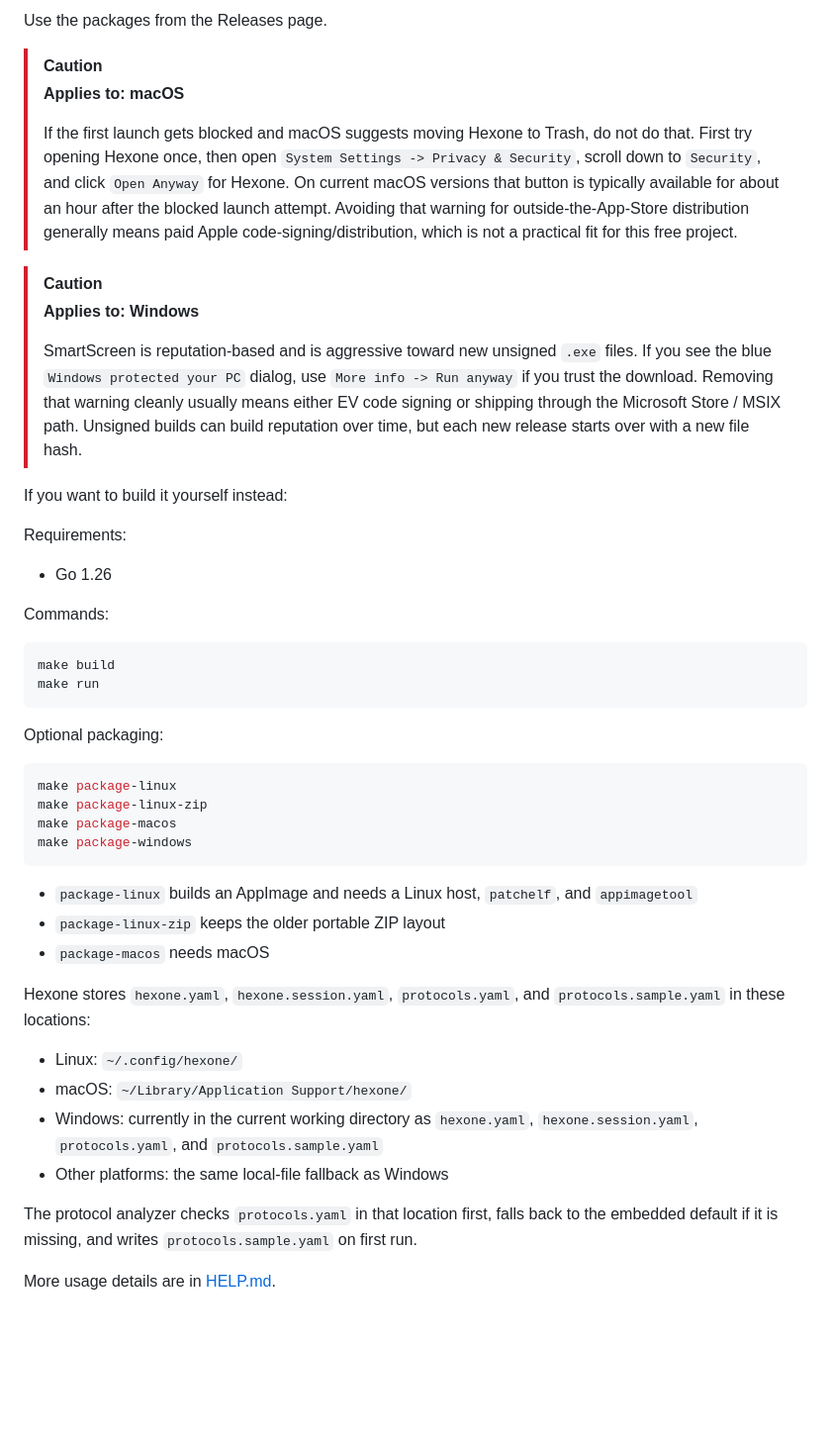
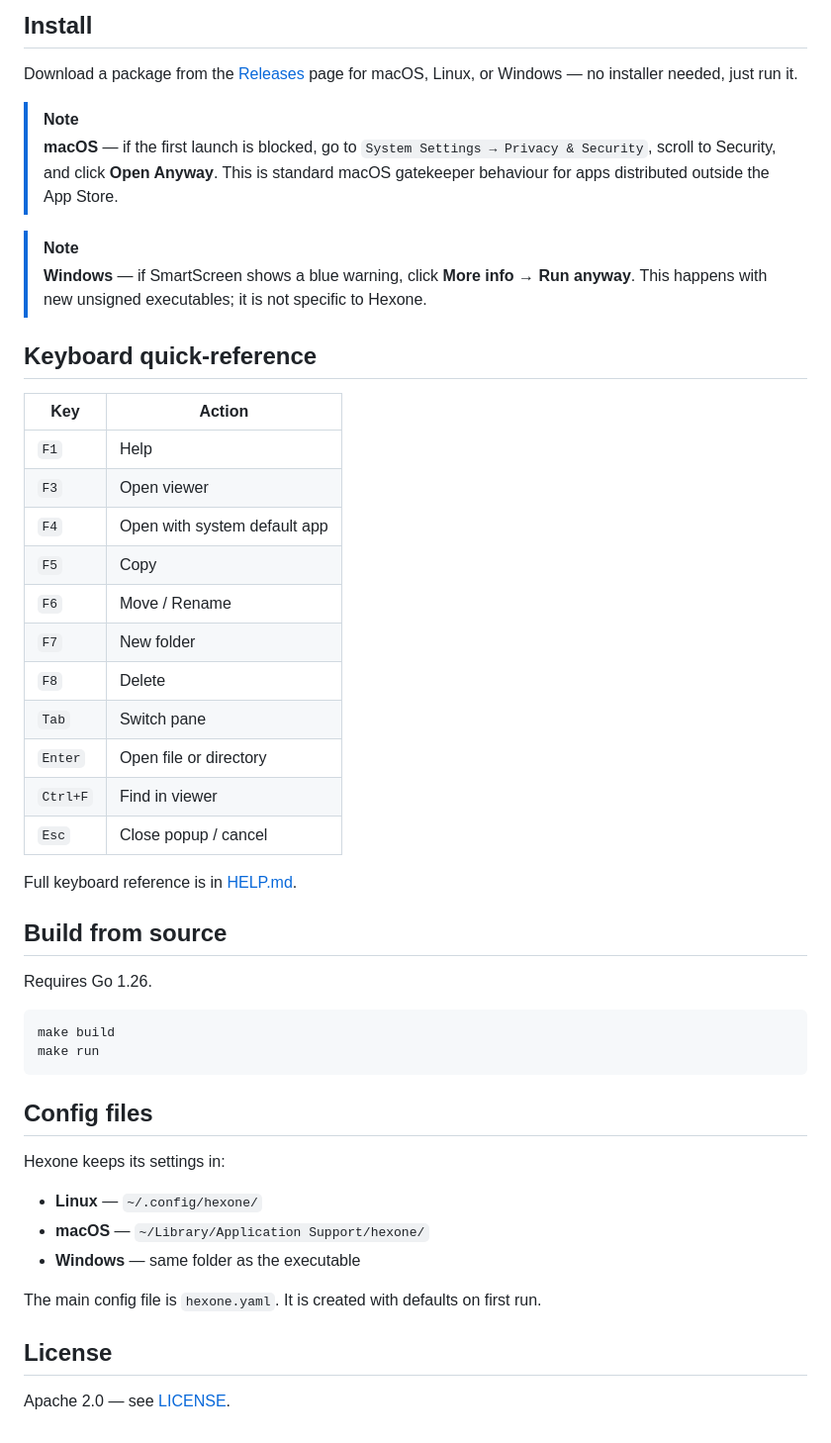
Before and after one commit to ramunas-cvirka/hexone, a Markdown page: README.md, the part around the change printed below. Shown: that part at 99% size. Rendered like a GitHub page; blank space fills up the shorter version.

````diff
--- a/README.md
+++ b/README.md
@@ -26,49 +40,51 @@ Hexone is a keyboard-first desktop file manager with a built-in text/hex/command
 
-Use the packages from the Releases page.
+## Install
 
-> [!CAUTION]
-> **Applies to: macOS**
->
-> If the first launch gets blocked and macOS suggests moving Hexone to Trash, do not do that. First try opening Hexone once, then open `System Settings -> Privacy & Security`, scroll down to `Security`, and click `Open Anyway` for Hexone. On current macOS versions that button is typically available for about an hour after the blocked launch attempt. Avoiding that warning for outside-the-App-Store distribution generally means paid Apple code-signing/distribution, which is not a practical fit for this free project.
+Download a package from the [Releases](../../releases) page for macOS, Linux, or Windows — no installer needed, just run it.
 
-> [!CAUTION]
-> **Applies to: Windows**
->
-> SmartScreen is reputation-based and is aggressive toward new unsigned `.exe` files. If you see the blue `Windows protected your PC` dialog, use `More info -> Run anyway` if you trust the download. Removing that warning cleanly usually means either EV code signing or shipping through the Microsoft Store / MSIX path. Unsigned builds can build reputation over time, but each new release starts over with a new file hash.
+> [!NOTE]
+> **macOS** — if the first launch is blocked, go to `System Settings → Privacy & Security`, scroll to Security, and click **Open Anyway**. This is standard macOS gatekeeper behaviour for apps distributed outside the App Store.
 
-If you want to build it yourself instead:
+> [!NOTE]
+> **Windows** — if SmartScreen shows a blue warning, click **More info → Run anyway**. This happens with new unsigned executables; it is not specific to Hexone.
 
-Requirements:
+## Keyboard quick-reference
 
-- Go 1.26
+| Key | Action |
+|-----|--------|
+| `F1` | Help |
+| `F3` | Open viewer |
+| `F4` | Open with system default app |
+| `F5` | Copy |
+| `F6` | Move / Rename |
+| `F7` | New folder |
+| `F8` | Delete |
+| `Tab` | Switch pane |
+| `Enter` | Open file or directory |
+| `Ctrl+F` | Find in viewer |
+| `Esc` | Close popup / cancel |
 
-Commands:
+Full keyboard reference is in [HELP.md](HELP.md).
+
+## Build from source
+
+Requires Go 1.26.
 
 ```sh
 make build
 make run
 ```
 
-Optional packaging:
+## Config files
 
-```sh
-make package-linux
-make package-linux-zip
-make package-macos
-make package-windows
-```
+Hexone keeps its settings in:
 
-- `package-linux` builds an AppImage and needs a Linux host, `patchelf`, and `appimagetool`
-- `package-linux-zip` keeps the older portable ZIP layout
-- `package-macos` needs macOS
+- **Linux** — `~/.config/hexone/`
+- **macOS** — `~/Library/Application Support/hexone/`
+- **Windows** — same folder as the executable
 
-Hexone stores `hexone.yaml`, `hexone.session.yaml`, `protocols.yaml`, and `protocols.sample.yaml` in these locations:
+The main config file is `hexone.yaml`. It is created with defaults on first run.
 
-- Linux: `~/.config/hexone/`
-- macOS: `~/Library/Application Support/hexone/`
-- Windows: currently in the current working directory as `hexone.yaml`, `hexone.session.yaml`, `protocols.yaml`, and `protocols.sample.yaml`
-- Other platforms: the same local-file fallback as Windows
+## License
 
-The protocol analyzer checks `protocols.yaml` in that location first, falls back to the embedded default if it is missing, and writes `protocols.sample.yaml` on first run.
-
-More usage details are in [HELP.md](HELP.md).
+Apache 2.0 — see [LICENSE](LICENSE).
````
Also changed, not shown: other parts of README.md (+25 -11 lines), CHANGELOG.md (+7 -0 lines), HELP.md (+2 -2 lines), assets/main.png, assets/viewer.png, 6 other files.
